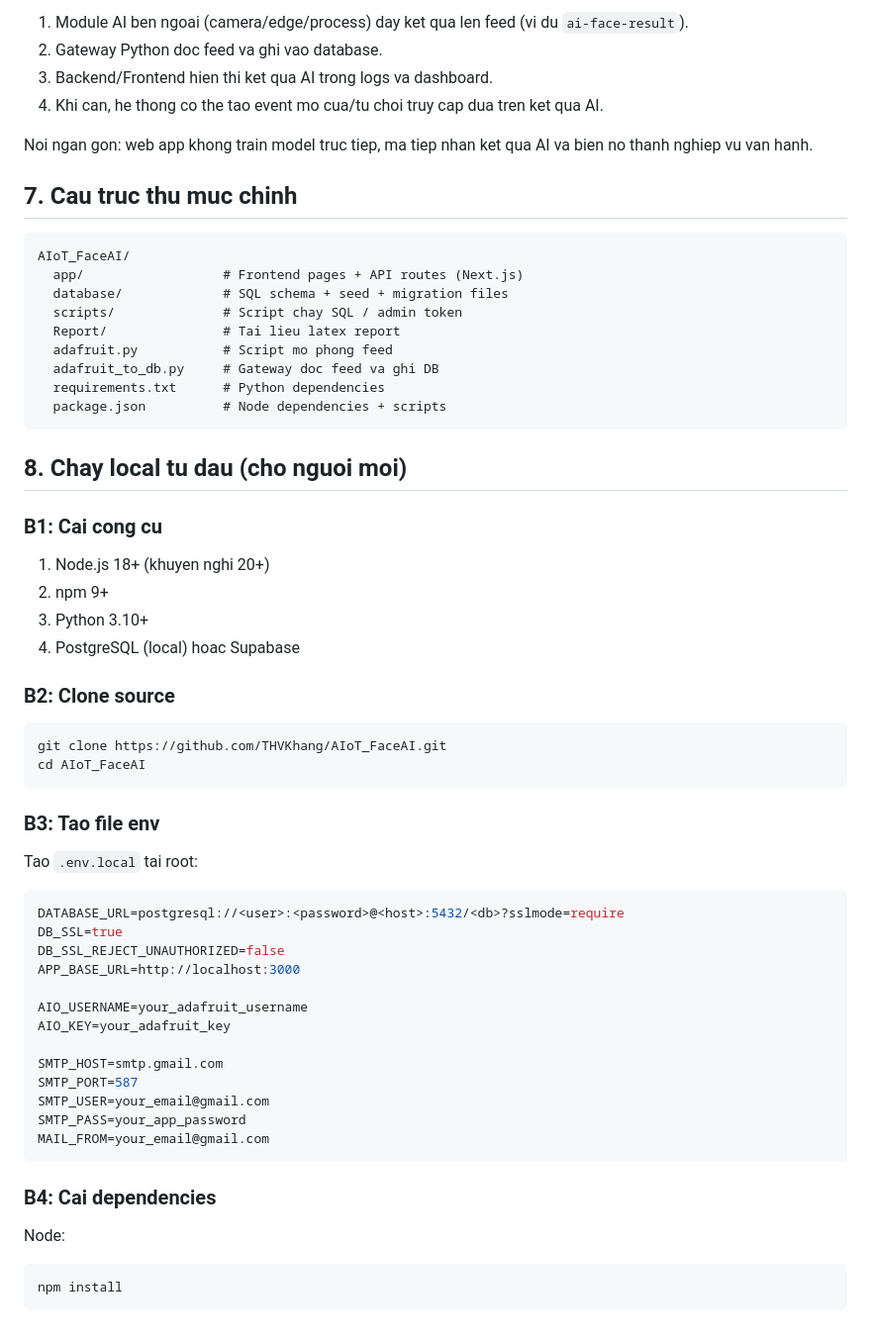
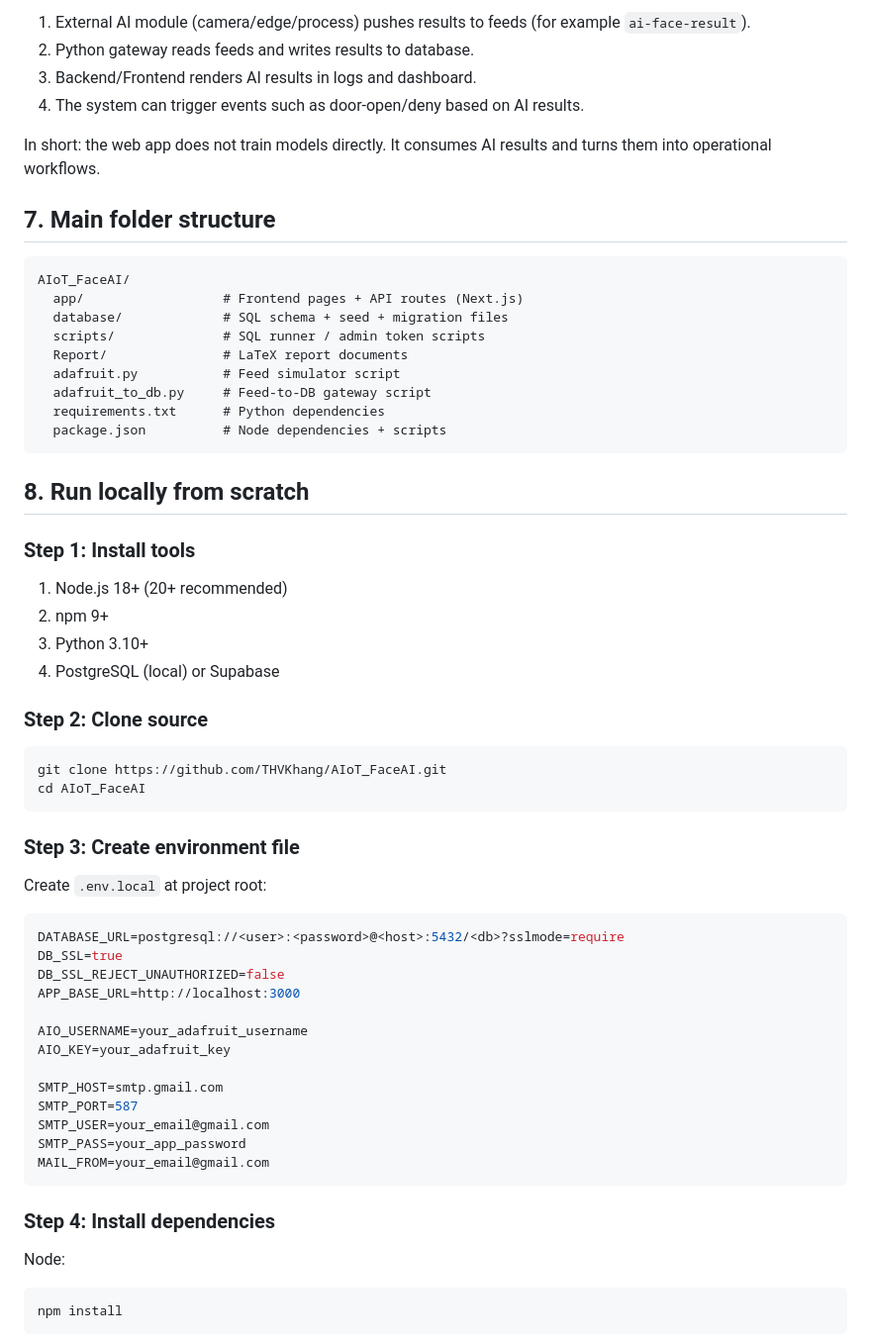
Before and after one commit to THVKhang/AIoT_FaceAI, a Markdown page: README.md, the part around one of its changes. Shown at 99% size. Rendered like a GitHub page.

````diff
--- a/README.md
+++ b/README.md
@@ -84,44 +84,44 @@ Trong code hien tai, AI duoc tich hop theo huong event/data pipeline:
 
-1. Module AI ben ngoai (camera/edge/process) day ket qua len feed (vi du `ai-face-result`).
-2. Gateway Python doc feed va ghi vao database.
-3. Backend/Frontend hien thi ket qua AI trong logs va dashboard.
-4. Khi can, he thong co the tao event mo cua/tu choi truy cap dua tren ket qua AI.
+1. External AI module (camera/edge/process) pushes results to feeds (for example `ai-face-result`).
+2. Python gateway reads feeds and writes results to database.
+3. Backend/Frontend renders AI results in logs and dashboard.
+4. The system can trigger events such as door-open/deny based on AI results.
 
-Noi ngan gon: web app khong train model truc tiep, ma tiep nhan ket qua AI va bien no thanh nghiep vu van hanh.
+In short: the web app does not train models directly. It consumes AI results and turns them into operational workflows.
 
-## 7. Cau truc thu muc chinh
+## 7. Main folder structure
 
 ```text
 AIoT_FaceAI/
   app/                  # Frontend pages + API routes (Next.js)
   database/             # SQL schema + seed + migration files
-  scripts/              # Script chay SQL / admin token
-  Report/               # Tai lieu latex report
-  adafruit.py           # Script mo phong feed
-  adafruit_to_db.py     # Gateway doc feed va ghi DB
+  scripts/              # SQL runner / admin token scripts
+  Report/               # LaTeX report documents
+  adafruit.py           # Feed simulator script
+  adafruit_to_db.py     # Feed-to-DB gateway script
   requirements.txt      # Python dependencies
   package.json          # Node dependencies + scripts
 ```
 
-## 8. Chay local tu dau (cho nguoi moi)
+## 8. Run locally from scratch
 
-### B1: Cai cong cu
+### Step 1: Install tools
 
-1. Node.js 18+ (khuyen nghi 20+)
+1. Node.js 18+ (20+ recommended)
 2. npm 9+
 3. Python 3.10+
-4. PostgreSQL (local) hoac Supabase
+4. PostgreSQL (local) or Supabase
 
-### B2: Clone source
+### Step 2: Clone source
 
 ```bash
 git clone https://github.com/THVKhang/AIoT_FaceAI.git
 cd AIoT_FaceAI
 ```
 
-### B3: Tao file env
+### Step 3: Create environment file
 
-Tao `.env.local` tai root:
+Create `.env.local` at project root:
 
 ```env
 DATABASE_URL=postgresql://<user>:<password>@<host>:5432/<db>?sslmode=require
@@ -139,7 +139,7 @@ SMTP_PASS=your_app_password
 MAIL_FROM=your_email@gmail.com
 ```
 
-### B4: Cai dependencies
+### Step 4: Install dependencies
 
 Node:
 
````
Also changed, not shown: other parts of README.md (+85 -85 lines), README.en.md (deleted, +0 -243 lines).
